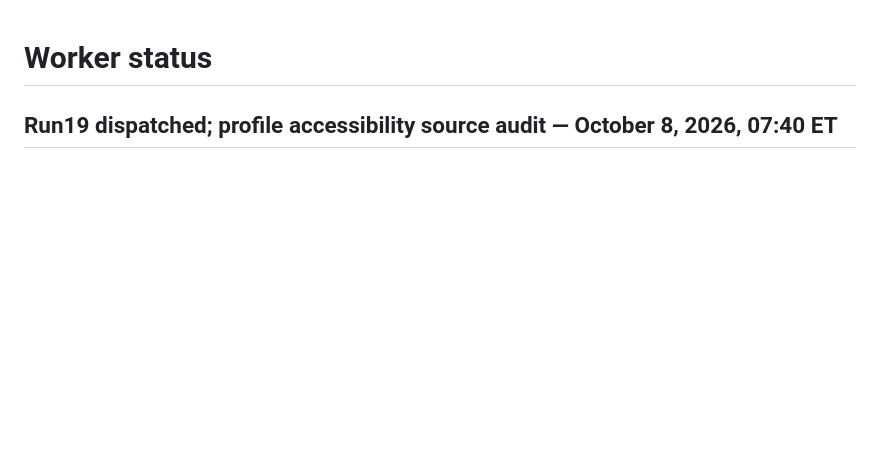
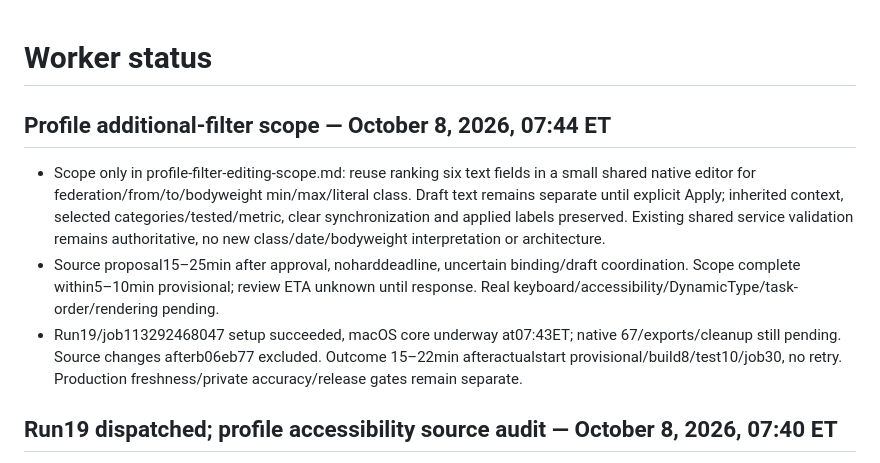
Before and after one commit to mmoore950/powerlifting-app, a Markdown page: docs/status.md, the part around the change. Drawn GitHub-style; blank space fills up the shorter version.

Commit message:
Scope shared native profile additional-filter editing

```diff
--- a/docs/status.md
+++ b/docs/status.md
@@ -1,4 +1,20 @@
 # Worker status
+
+## Profile additional-filter scope — October 8, 2026, 07:44 ET
+
+- Scope only in profile-filter-editing-scope.md: reuse ranking six text fields in
+  a small shared native editor for federation/from/to/bodyweight min/max/literal
+  class. Draft text remains separate until explicit Apply; inherited context,
+  selected categories/tested/metric, clear synchronization and applied labels
+  preserved. Existing shared service validation remains authoritative, no new
+  class/date/bodyweight interpretation or architecture.
+- Source proposal15–25min after approval, noharddeadline, uncertain binding/draft
+  coordination. Scope complete within5–10min provisional; review ETA unknown until
+  response. Real keyboard/accessibility/DynamicType/task-order/rendering pending.
+- Run19/job113292468047 setup succeeded, macOS core underway at07:43ET; native
+ 67/exports/cleanup still pending. Source changes afterb06eb77 excluded. Outcome
+ 15–22min afteractualstart provisional/build8/test10/job30, no retry. Production
+ freshness/private accuracy/release gates remain separate.
 
 ## Run19 dispatched; profile accessibility source audit — October 8, 2026, 07:40 ET
 
```
Also changed, not shown: docs/profile-filter-editing-scope.md (added, +65 -0 lines).
